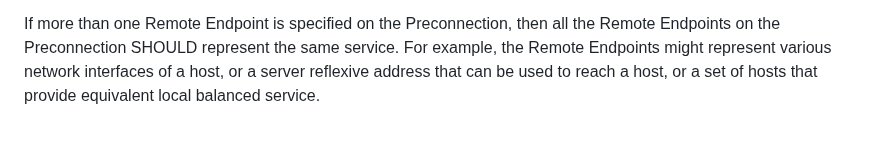
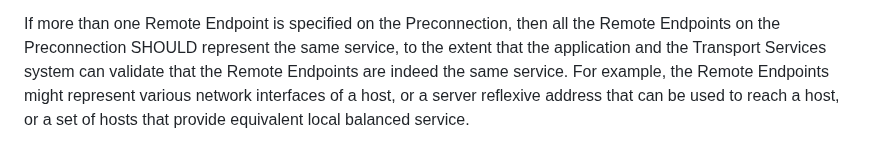
Before and after one commit to ietf-tapswg/api-drafts, a Markdown page: draft-ietf-taps-interface.md, the part around the change. Drawn GitHub-style.

Commit message:
Clarify multiple remote endpoints
Closes #1188

Attempt at closing the issue, based on my interpretation

```diff
--- a/draft-ietf-taps-interface.md
+++ b/draft-ietf-taps-interface.md
@@ -652,7 +652,9 @@ make a peer-to-peer `Rendezvous`.
 
 If more than one Remote Endpoint is specified on the Preconnection, then
 all the Remote Endpoints on the Preconnection SHOULD represent the same
-service. For example, the Remote Endpoints might represent various network
+service, to the extent that the application and the Transport Services
+system can validate that the Remote Endpoints are indeed the same service.
+For example, the Remote Endpoints might represent various network
 interfaces of a host, or a server reflexive address that can be used to
 reach a host, or a set of hosts that provide equivalent local balanced
 service.
```
